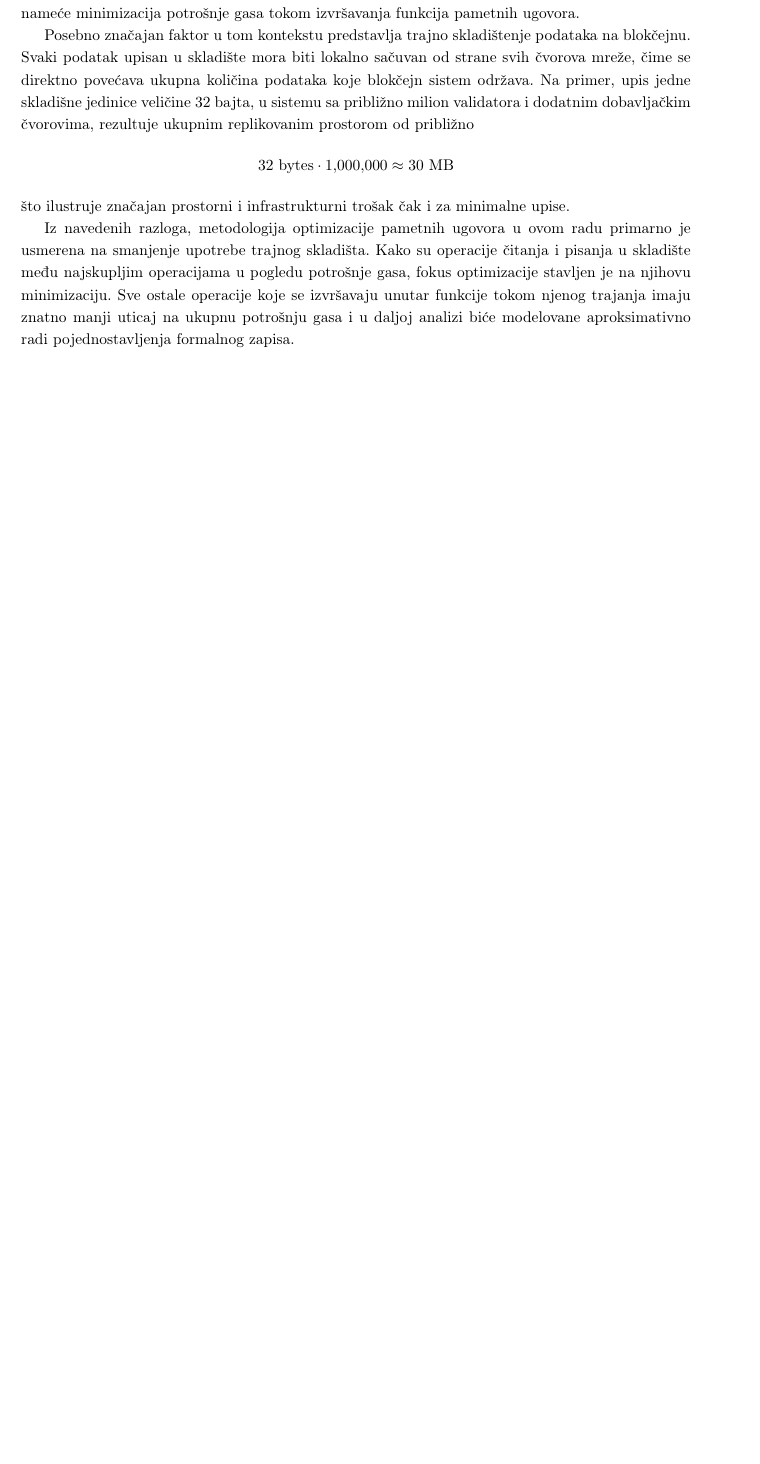
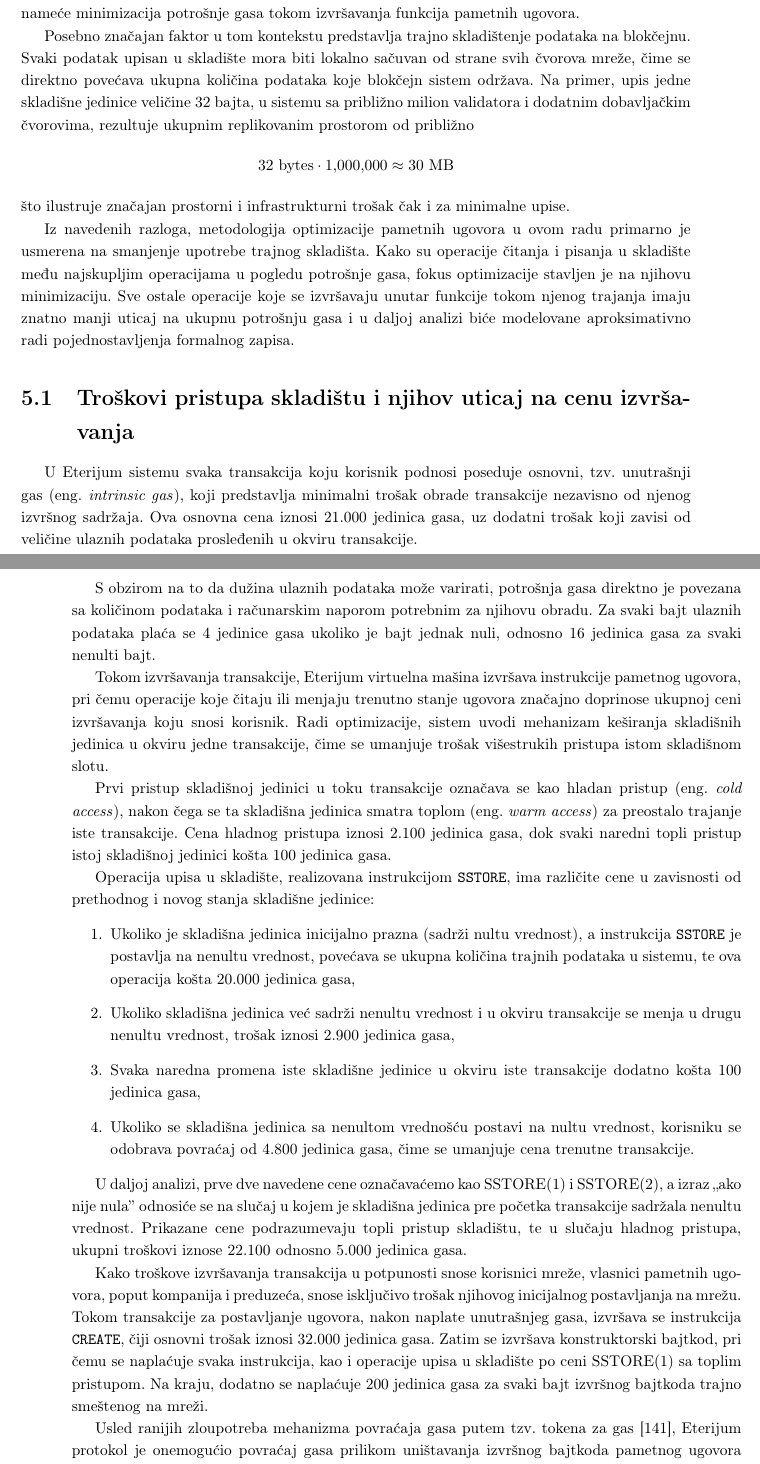
Before and after one commit to kaseen/disertacija, a LaTeX book (main.tex, which reads chapters/chapter5/chapter5.tex): part of page 71 of 81 before the commit and two parts of pages 71 and 72 of 81 after it, the two joined at a grey line, cut so that both start at the same text, the shorter picture padded with empty space. Compiled offline with pdfLaTeX.

Commit message:
(215h) Troskovi pristupa skladistu

```diff
--- a/chapters/chapter5/chapter5.tex
+++ b/chapters/chapter5/chapter5.tex
@@ -6,3 +6,26 @@ $$ 32 \text{ bytes} \cdot 1{,}000{,}000 \approx 30 \text{ MB} $$
 što ilustruje značajan prostorni i infrastrukturni trošak čak i za minimalne upise.
 
 Iz navedenih razloga, metodologija optimizacije pametnih ugovora u ovom radu primarno je usmerena na smanjenje upotrebe trajnog skladišta. Kako su operacije čitanja i pisanja u skladište među najskupljim operacijama u pogledu potrošnje gasa, fokus optimizacije stavljen je na njihovu minimizaciju. Sve ostale operacije koje se izvršavaju unutar funkcije tokom njenog trajanja imaju znatno manji uticaj na ukupnu potrošnju gasa i u daljoj analizi biće modelovane aproksimativno radi pojednostavljenja formalnog zapisa.
+
+\section{Troškovi pristupa skladištu i njihov uticaj na cenu izvršavanja}
+U Eterijum sistemu svaka transakcija koju korisnik podnosi poseduje osnovni, tzv. unutrašnji gas \eng{intrinsic gas}, koji predstavlja minimalni trošak obrade transakcije nezavisno od njenog izvršnog sadržaja. Ova osnovna cena iznosi 21.000 jedinica gasa, uz dodatni trošak koji zavisi od veličine ulaznih podataka prosleđenih u okviru transakcije.
+
+S obzirom na to da dužina ulaznih podataka može varirati, potrošnja gasa direktno je povezana sa količinom podataka i računarskim naporom potrebnim za njihovu obradu. Za svaki bajt ulaznih podataka plaća se 4 jedinice gasa ukoliko je bajt jednak nuli, odnosno 16 jedinica gasa za svaki nenulti bajt.
+
+Tokom izvršavanja transakcije, Eterijum virtuelna mašina izvršava instrukcije pametnog ugovora, pri čemu operacije koje čitaju ili menjaju trenutno stanje ugovora značajno doprinose ukupnoj ceni izvršavanja koju snosi korisnik. Radi optimizacije, sistem uvodi mehanizam keširanja skladišnih jedinica u okviru jedne transakcije, čime se umanjuje trošak višestrukih pristupa istom skladišnom slotu.
+
+Prvi pristup skladišnoj jedinici u toku transakcije označava se kao hladan pristup \eng{cold access}, nakon čega se ta skladišna jedinica smatra toplom \eng{warm access} za preostalo trajanje iste transakcije. Cena hladnog pristupa iznosi 2.100 jedinica gasa, dok svaki naredni topli pristup istoj skladišnoj jedinici košta 100 jedinica gasa.
+
+Operacija upisa u skladište, realizovana instrukcijom \texttt{SSTORE}, ima različite cene u zavisnosti od prethodnog i novog stanja skladišne jedinice:
+\begin{enumerate}
+\item Ukoliko je skladišna jedinica inicijalno prazna (sadrži nultu vrednost), a instrukcija \texttt{SSTORE} je postavlja na nenultu vrednost, povećava se ukupna količina trajnih podataka u sistemu, te ova operacija košta 20.000 jedinica gasa,
+\item Ukoliko skladišna jedinica već sadrži nenultu vrednost i u okviru transakcije se menja u drugu nenultu vrednost, trošak iznosi 2.900 jedinica gasa,
+\item Svaka naredna promena iste skladišne jedinice u okviru iste transakcije dodatno košta 100 jedinica gasa,
+\item Ukoliko se skladišna jedinica sa nenultom vrednošću postavi na nultu vrednost, korisniku se odobrava povraćaj od 4.800 jedinica gasa, čime se umanjuje cena trenutne transakcije.
+\end{enumerate}
+
+U daljoj analizi, prve dve navedene cene označavaćemo kao SSTORE(1) i SSTORE(2), a izraz ,,ako nije nula'' odnosiće se na slučaj u kojem je skladišna jedinica pre početka transakcije sadržala nenultu vrednost. Prikazane cene podrazumevaju topli pristup skladištu, te u slučaju hladnog pristupa, ukupni troškovi iznose 22.100 odnosno 5.000 jedinica gasa.
+
+Kako troškove izvršavanja transakcija u potpunosti snose korisnici mreže, vlasnici pametnih ugovora, poput kompanija i preduzeća, snose isključivo trošak njihovog inicijalnog postavljanja na mrežu. Tokom transakcije za postavljanje ugovora, nakon naplate unutrašnjeg gasa, izvršava se instrukcija \texttt{CREATE}, čiji osnovni trošak iznosi 32.000 jedinica gasa. Zatim se izvršava konstruktorski bajtkod, pri čemu se naplaćuje svaka instrukcija, kao i operacije upisa u skladište po ceni SSTORE(1) sa toplim pristupom. Na kraju, dodatno se naplaćuje 200 jedinica gasa za svaki bajt izvršnog bajtkoda trajno smeštenog na mreži.
+
+Usled ranijih zloupotreba mehanizma povraćaja gasa putem tzv. tokena za gas \cite{luo2022understanding}, Eterijum protokol je onemogućio povraćaj gasa prilikom uništavanja izvršnog bajtkoda pametnog ugovora instrukcijom \texttt{SELFDESTRUCT} \cite{SELFDESTRUCTeip3529}.
```
Also changed, not shown: references.bib (+16 -0 lines), README.md, main.pdf.
